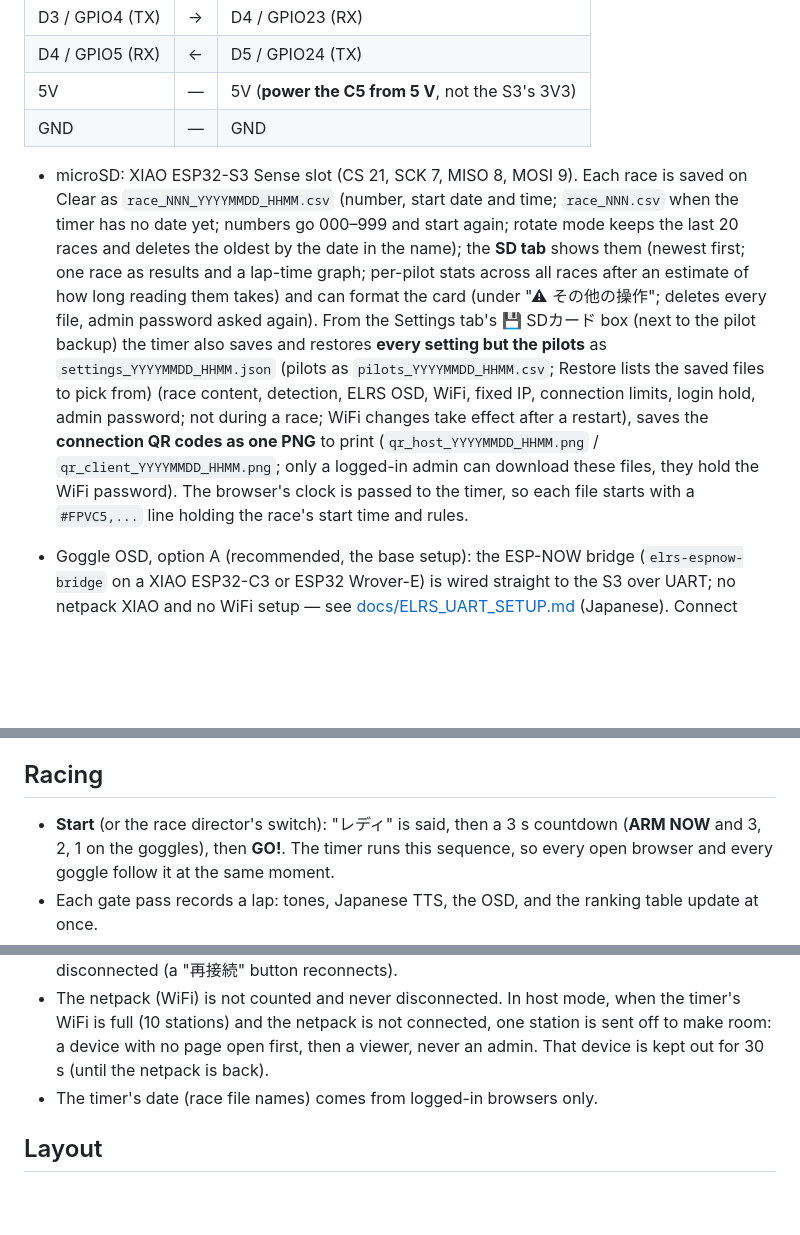
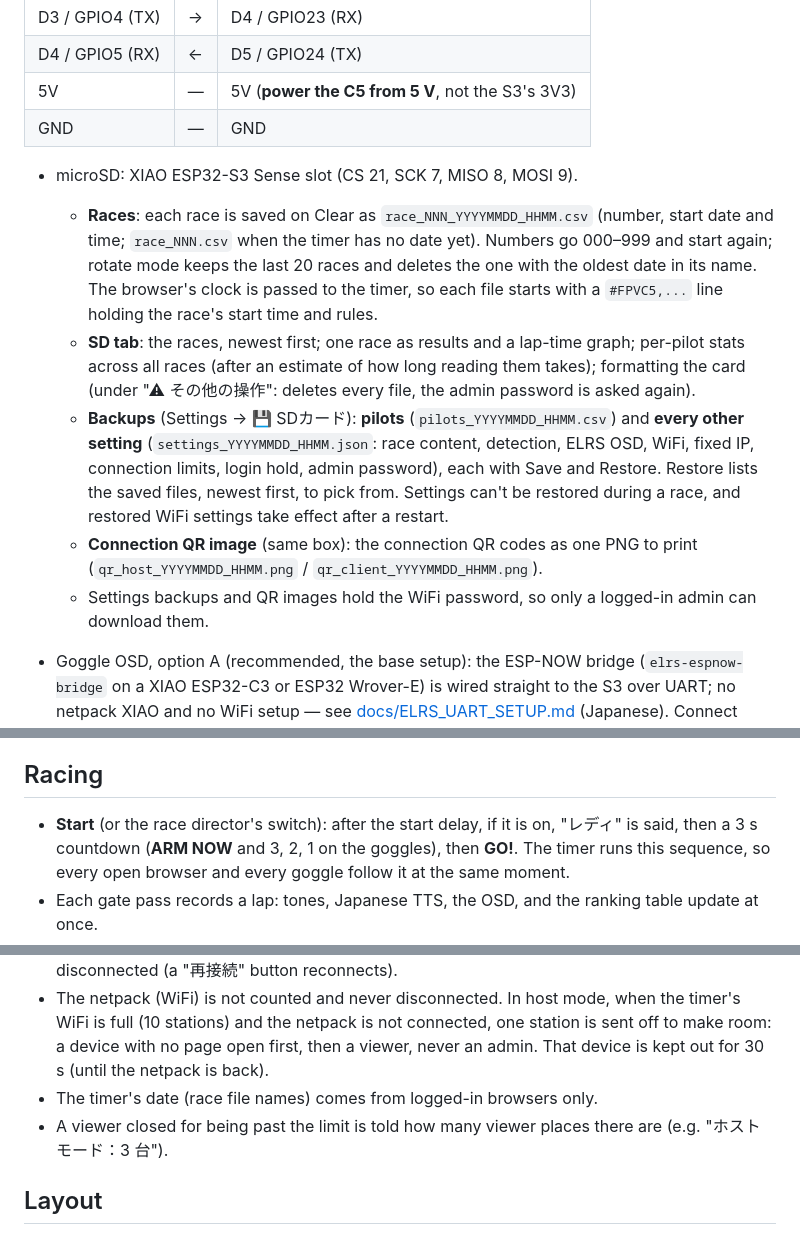
Before and after one commit to yanazoo/FPV-C5-Lap-Timer, a Markdown page: README.en.md, 3 parts joined by grey strips. Drawn GitHub-style; blank space fills up the shorter version.

Commit message:
README.en: SD card bullets split up, start delay in Racing, viewer places note
Co-Authored-By: Claude Opus 5.5 <noreply@anthropic.com>
Claude-Session: https://claude.ai/code/session_01Q2Uv87iB1MVGM6bMxL52gL

```diff
--- a/README.en.md
+++ b/README.en.md
@@ -97,7 +97,26 @@ also open in Excel.
 | GND | — | GND |
 
 - microSD: XIAO ESP32-S3 Sense slot (CS 21, SCK 7, MISO 8, MOSI 9).
-  Each race is saved on Clear as `race_NNN_YYYYMMDD_HHMM.csv` (number, start date and time; `race_NNN.csv` when the timer has no date yet; numbers go 000–999 and start again; rotate mode keeps the last 20 races and deletes the oldest by the date in the name); the **SD tab** shows them (newest first; one race as results and a lap-time graph; per-pilot stats across all races after an estimate of how long reading them takes) and can format the card (under "⚠ その他の操作"; deletes every file, admin password asked again). From the Settings tab's 💾 SDカード box (next to the pilot backup) the timer also saves and restores **every setting but the pilots** as `settings_YYYYMMDD_HHMM.json` (pilots as `pilots_YYYYMMDD_HHMM.csv`; Restore lists the saved files to pick from) (race content, detection, ELRS OSD, WiFi, fixed IP, connection limits, login hold, admin password; not during a race; WiFi changes take effect after a restart), saves the **connection QR codes as one PNG** to print (`qr_host_YYYYMMDD_HHMM.png` / `qr_client_YYYYMMDD_HHMM.png`; only a logged-in admin can download these files, they hold the WiFi password). The browser's clock is passed to the timer, so each file starts with a `#FPVC5,...` line holding the race's start time and rules.
+  - **Races**: each race is saved on Clear as `race_NNN_YYYYMMDD_HHMM.csv`
+    (number, start date and time; `race_NNN.csv` when the timer has no date
+    yet). Numbers go 000–999 and start again; rotate mode keeps the last 20
+    races and deletes the one with the oldest date in its name. The browser's
+    clock is passed to the timer, so each file starts with a `#FPVC5,...` line
+    holding the race's start time and rules.
+  - **SD tab**: the races, newest first; one race as results and a lap-time
+    graph; per-pilot stats across all races (after an estimate of how long
+    reading them takes); formatting the card (under "⚠ その他の操作": deletes
+    every file, the admin password is asked again).
+  - **Backups** (Settings → 💾 SDカード): **pilots** (`pilots_YYYYMMDD_HHMM.csv`)
+    and **every other setting** (`settings_YYYYMMDD_HHMM.json`: race content,
+    detection, ELRS OSD, WiFi, fixed IP, connection limits, login hold, admin
+    password), each with Save and Restore. Restore lists the saved files,
+    newest first, to pick from. Settings can't be restored during a race, and
+    restored WiFi settings take effect after a restart.
+  - **Connection QR image** (same box): the connection QR codes as one PNG to
+    print (`qr_host_YYYYMMDD_HHMM.png` / `qr_client_YYYYMMDD_HHMM.png`).
+  - Settings backups and QR images hold the WiFi password, so only a
+    logged-in admin can download them.
 - Goggle OSD, option A (recommended, the base setup): the ESP-NOW bridge
   (`elrs-espnow-bridge` on a XIAO ESP32-C3 or ESP32 Wrover-E) is wired
   straight to the S3 over UART; no netpack XIAO and no WiFi setup — see
@@ -172,7 +191,8 @@ the TX, assign the switch to Lua → Backpack → **DVR Rec**.
 
 ## Racing
 
-- **Start** (or the race director's switch): "レディ" is said, then a 3 s
+- **Start** (or the race director's switch): after the start delay, if it is
+  on, "レディ" is said, then a 3 s
   countdown (**ARM NOW** and 3, 2, 1 on the goggles), then **GO!**. The timer
   runs this sequence, so every open browser and every goggle follow it at the
   same moment.
@@ -254,6 +274,8 @@ Browsers are **admins** (logged in) or **viewers**. Limits are in Settings → "
 - Viewers: the light spectator screen (race clock, laps, ranking; no RSSI). Host mode 1–8 (default 3; admins + viewers at most 9, so the netpack always has the 10th place on the access point: with 4 admins, 5 viewers), client mode 1–8 (default 6); past the limit the oldest viewer is disconnected (a "再接続" button reconnects).
 - The netpack (WiFi) is not counted and never disconnected. In host mode, when the timer's WiFi is full (10 stations) and the netpack is not connected, one station is sent off to make room: a device with no page open first, then a viewer, never an admin. That device is kept out for 30 s (until the netpack is back).
 - The timer's date (race file names) comes from logged-in browsers only.
+- A viewer closed for being past the limit is told how many viewer places
+  there are (e.g. "ホストモード：3 台").
 
 ## Layout
 
```
